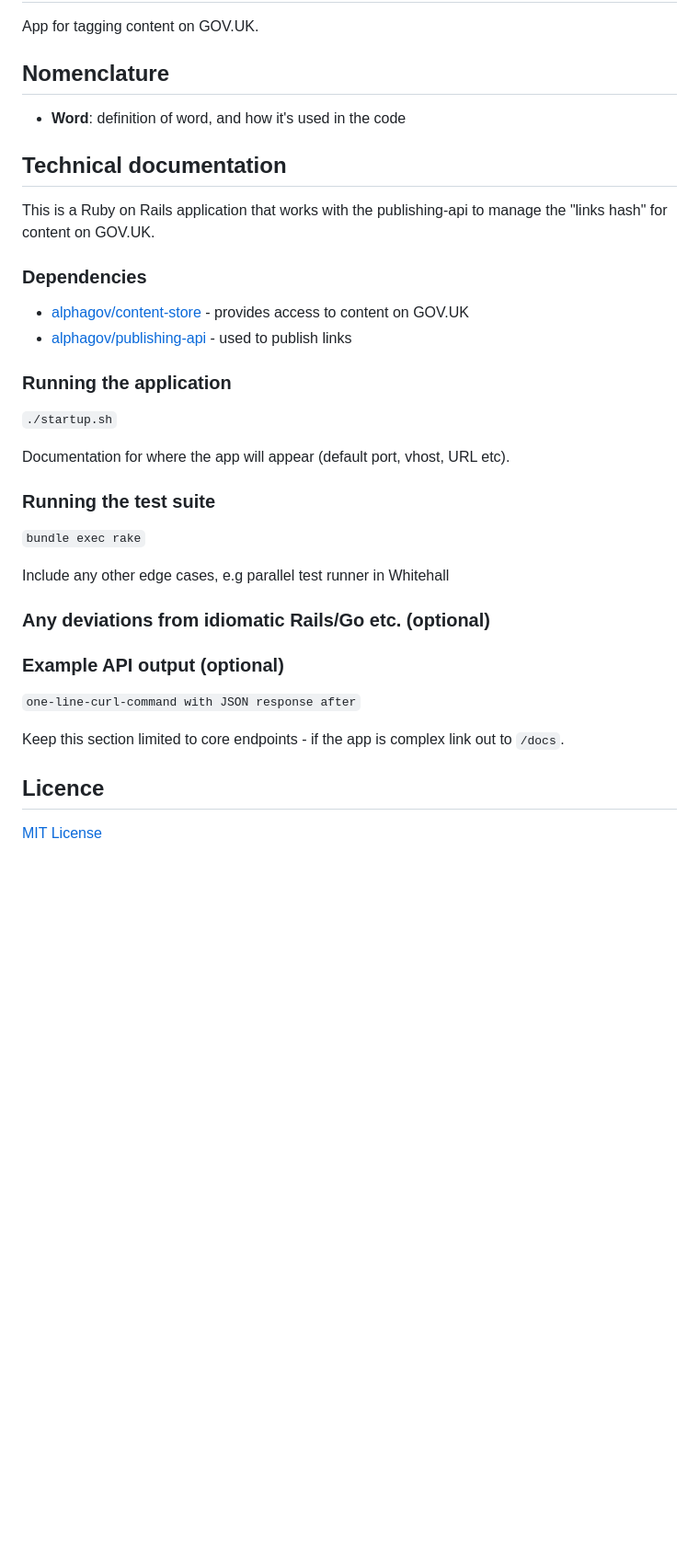
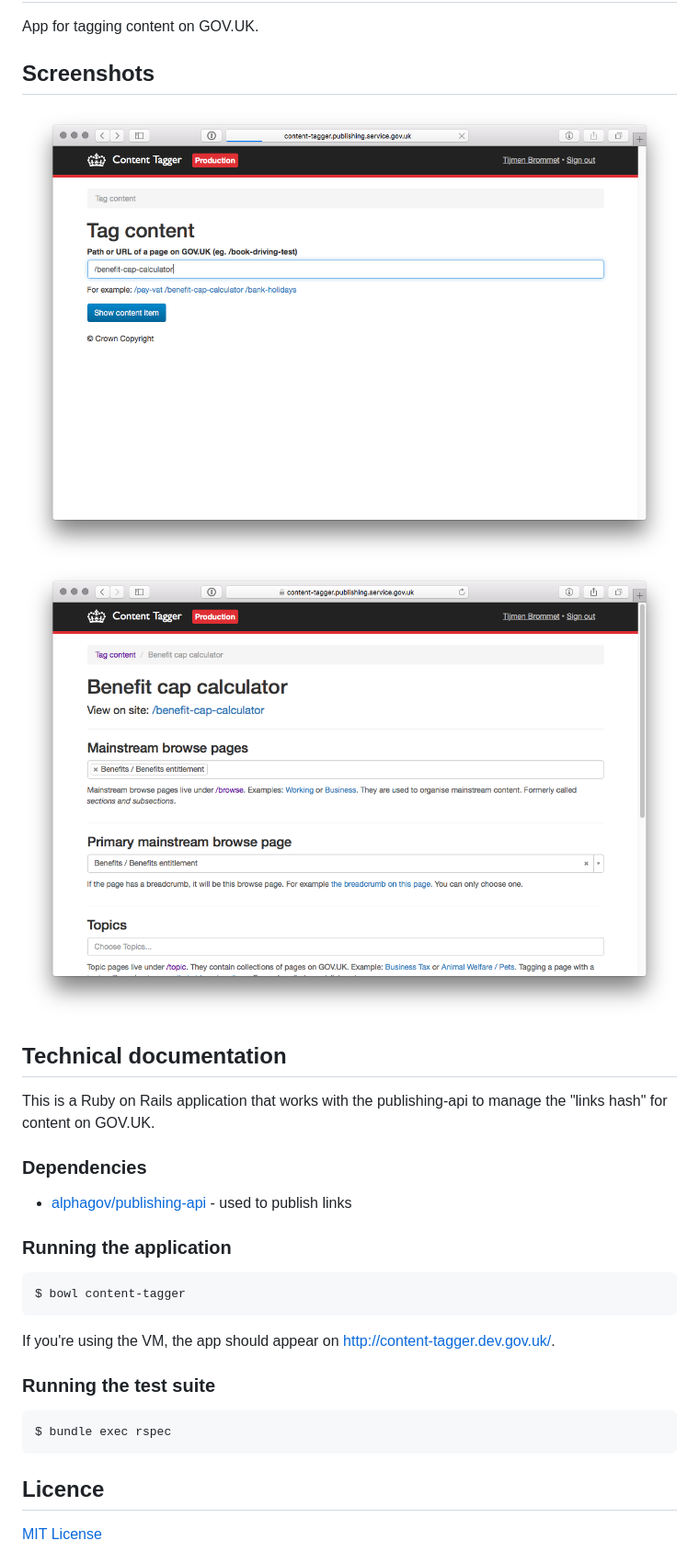
Before and after one commit to alphagov/content-tagger, a Markdown page: README.md, the part around the change. Shown at 92% size. GitHub-like rendering; pictures changed too: docs/screenshot-1.png (added), docs/screenshot-2.png (added); blank space fills up the shorter version.

Commit message:
Update README
Removes some boilerplate and adds screenshots.

````diff
--- a/README.md
+++ b/README.md
@@ -2,39 +2,32 @@
 
 App for tagging content on GOV.UK.
 
-## Nomenclature
+## Screenshots
 
-- **Word**: definition of word, and how it's used in the code
+![Lookup form](docs/screenshot-1.png)
+![Tagging interface](docs/screenshot-2.png)
 
 ## Technical documentation
 
-This is a Ruby on Rails application that works with the publishing-api to manage
-the "links hash" for content on GOV.UK.
+This is a Ruby on Rails application that works with the publishing-api to manage the "links hash" for content on GOV.UK.
 
 ### Dependencies
 
-- [alphagov/content-store](https://github.com/alphagov/content-store) - provides access to content on GOV.UK
 - [alphagov/publishing-api](https://github.com/alphagov/publishing-api) - used to publish links
 
 ### Running the application
 
-`./startup.sh`
+```
+$ bowl content-tagger
+```
 
-Documentation for where the app will appear (default port, vhost, URL etc).
+If you're using the VM, the app should appear on [http://content-tagger.dev.gov.uk/](http://content-tagger.dev.gov.uk/).
 
 ### Running the test suite
 
-`bundle exec rake`
-
-Include any other edge cases, e.g parallel test runner in Whitehall
-
-### Any deviations from idiomatic Rails/Go etc. (optional)
-
-### Example API output (optional)
-
-`one-line-curl-command with JSON response after`
-
-Keep this section limited to core endpoints - if the app is complex link out to `/docs`.
+```
+$ bundle exec rspec
+```
 
 ## Licence
 
````
